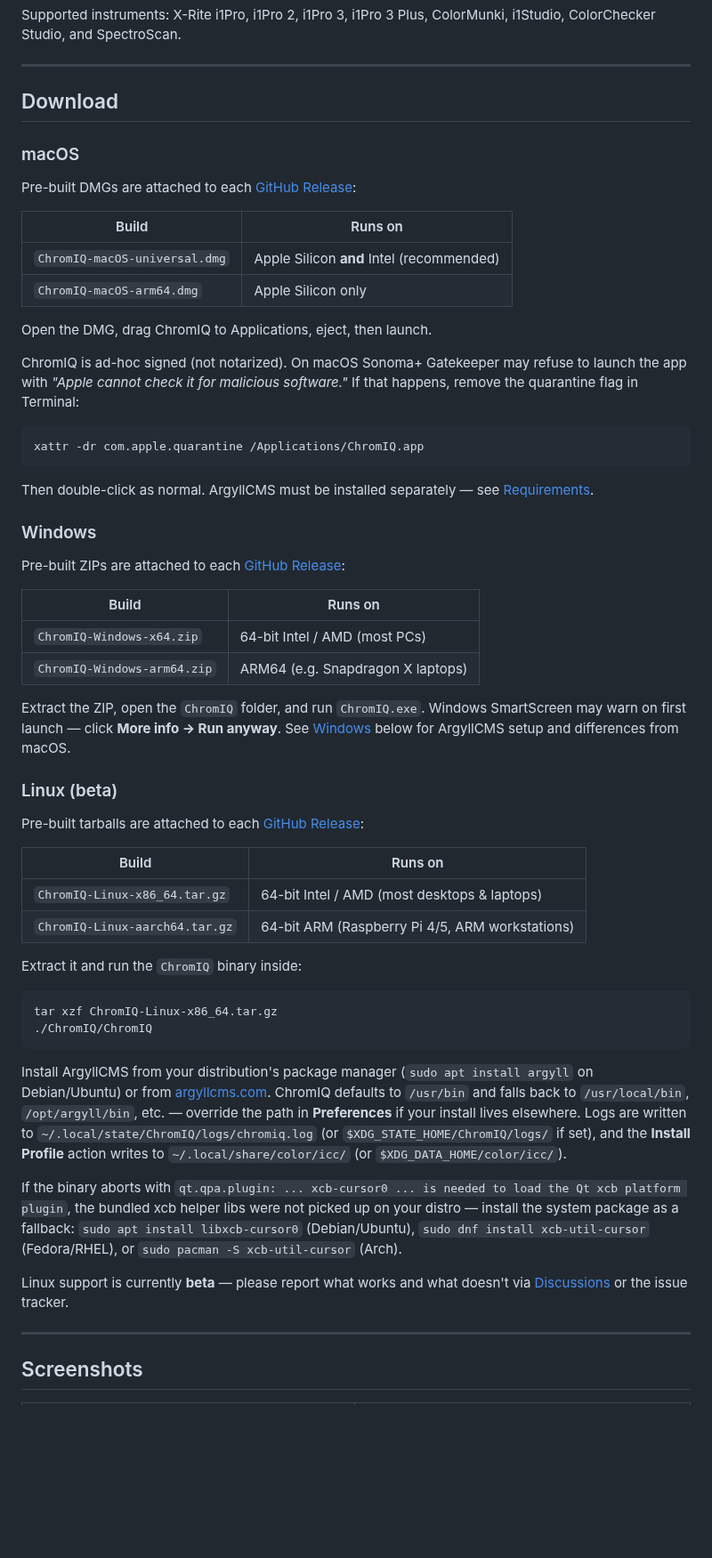
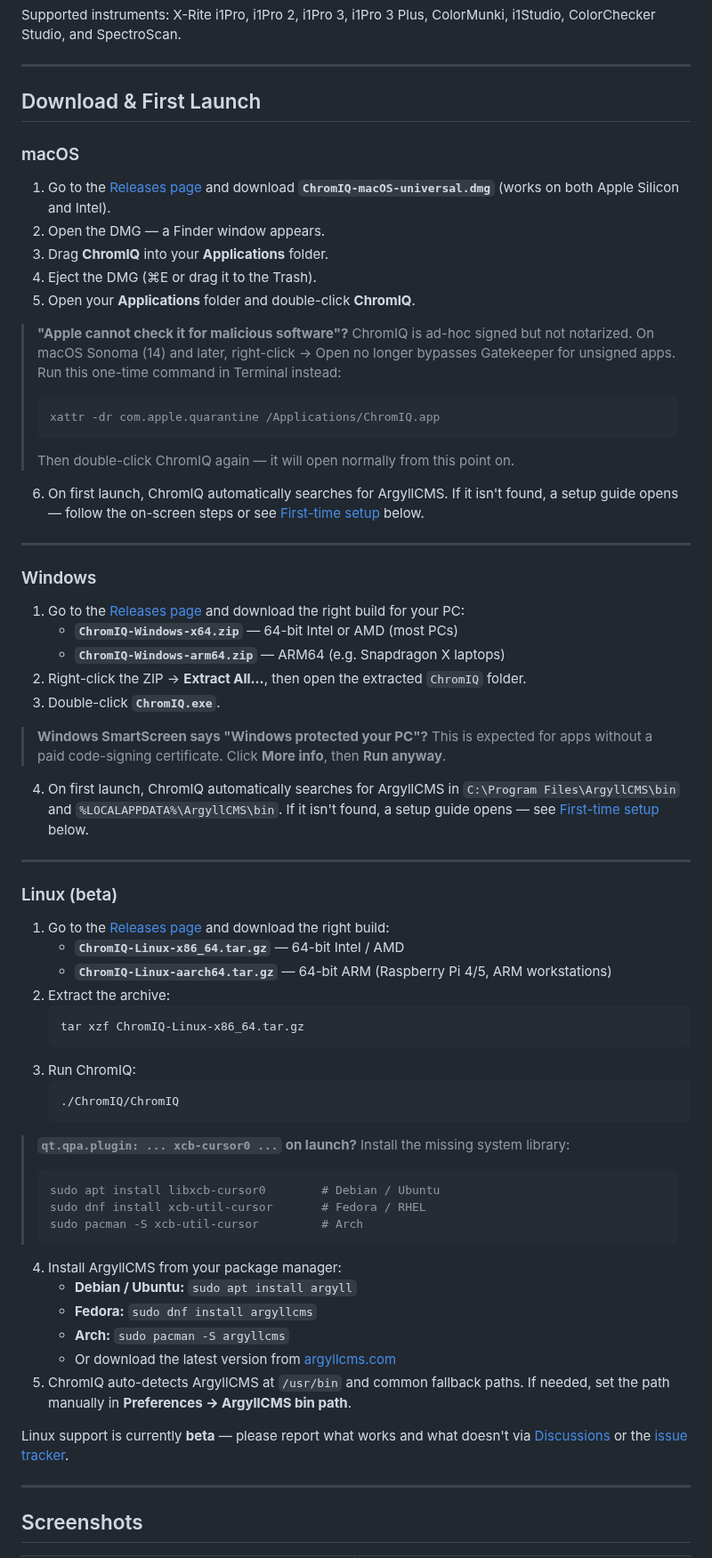
Before and after one commit to andrewphipps00/ChromIQ, a Markdown page: README.md, the part around one of its changes. Shown at 89% size. Rendered like a GitHub page; blank space fills up the shorter version.

Commit message:
docs: rewrite installation & first-launch instructions as step-by-step guides
macOS: numbered steps (download → drag → eject → launch) with a clear
callout block for the Gatekeeper/quarantine workaround explaining why
right-click → Open no longer works on Sonoma+ and giving the exact
xattr command.

Windows: numbered steps with a callout block for SmartScreen.

Linux: numbered steps with callout block for the xcb-cursor error,
per-distro ArgyllCMS install commands, and auto-detection note.

First-time setup: rewritten as cross-platform instructions covering
ArgyllCMS install per OS and three-step fallback when auto-detection fails.

Installation section renamed to "Building from source" to remove
duplication with the new Download & First Launch section.

https://claude.ai/code/session_01X8J7QEf83En2yk3jDM6cFi

Co-authored-by: Claude <noreply@anthropic.com>

````diff
--- a/README.md
+++ b/README.md
@@ -8,59 +8,72 @@ Supported instruments: X-Rite i1Pro, i1Pro 2, i1Pro 3, i1Pro 3 Plus, ColorMunki,
 
 ---
 
-## Download
+## Download & First Launch
 
 ### macOS
 
-Pre-built DMGs are attached to each [GitHub Release](https://github.com/itsab1989/ChromIQ/releases/latest):
+1. Go to the [Releases page](https://github.com/itsab1989/ChromIQ/releases/latest) and download **`ChromIQ-macOS-universal.dmg`** (works on both Apple Silicon and Intel).
+2. Open the DMG — a Finder window appears.
+3. Drag **ChromIQ** into your **Applications** folder.
+4. Eject the DMG (⌘E or drag it to the Trash).
+5. Open your **Applications** folder and double-click **ChromIQ**.
 
-| Build | Runs on |
-|-------|---------|
-| `ChromIQ-macOS-universal.dmg` | Apple Silicon **and** Intel (recommended) |
-| `ChromIQ-macOS-arm64.dmg` | Apple Silicon only |
+> **"Apple cannot check it for malicious software"?**
+> ChromIQ is ad-hoc signed but not notarized. On macOS Sonoma (14) and later, right-click → Open no longer bypasses Gatekeeper for unsigned apps. Run this one-time command in Terminal instead:
+> ```
+> xattr -dr com.apple.quarantine /Applications/ChromIQ.app
+> ```
+> Then double-click ChromIQ again — it will open normally from this point on.
 
-Open the DMG, drag ChromIQ to Applications, eject, then launch.
+6. On first launch, ChromIQ automatically searches for ArgyllCMS. If it isn't found, a setup guide opens — follow the on-screen steps or see [First-time setup](#first-time-setup) below.
 
-ChromIQ is ad-hoc signed (not notarized). On macOS Sonoma+ Gatekeeper may refuse to launch the app with *"Apple cannot check it for malicious software."* If that happens, remove the quarantine flag in Terminal:
-
-```
-xattr -dr com.apple.quarantine /Applications/ChromIQ.app
-```
-
-Then double-click as normal. ArgyllCMS must be installed separately — see [Requirements](#requirements).
+---
 
 ### Windows
 
-Pre-built ZIPs are attached to each [GitHub Release](https://github.com/itsab1989/ChromIQ/releases/latest):
+1. Go to the [Releases page](https://github.com/itsab1989/ChromIQ/releases/latest) and download the right build for your PC:
+   - **`ChromIQ-Windows-x64.zip`** — 64-bit Intel or AMD (most PCs)
+   - **`ChromIQ-Windows-arm64.zip`** — ARM64 (e.g. Snapdragon X laptops)
+2. Right-click the ZIP → **Extract All…**, then open the extracted `ChromIQ` folder.
+3. Double-click **`ChromIQ.exe`**.
 
-| Build | Runs on |
-|-------|---------|
-| `ChromIQ-Windows-x64.zip` | 64-bit Intel / AMD (most PCs) |
-| `ChromIQ-Windows-arm64.zip` | ARM64 (e.g. Snapdragon X laptops) |
+> **Windows SmartScreen says "Windows protected your PC"?**
+> This is expected for apps without a paid code-signing certificate. Click **More info**, then **Run anyway**.
 
-Extract the ZIP, open the `ChromIQ` folder, and run `ChromIQ.exe`. Windows SmartScreen may warn on first launch — click **More info → Run anyway**. See [Windows](#windows) below for ArgyllCMS setup and differences from macOS.
+4. On first launch, ChromIQ automatically searches for ArgyllCMS in `C:\Program Files\ArgyllCMS\bin` and `%LOCALAPPDATA%\ArgyllCMS\bin`. If it isn't found, a setup guide opens — see [First-time setup](#first-time-setup) below.
+
+---
 
 ### Linux (beta)
 
-Pre-built tarballs are attached to each [GitHub Release](https://github.com/itsab1989/ChromIQ/releases/latest):
+1. Go to the [Releases page](https://github.com/itsab1989/ChromIQ/releases/latest) and download the right build:
+   - **`ChromIQ-Linux-x86_64.tar.gz`** — 64-bit Intel / AMD
+   - **`ChromIQ-Linux-aarch64.tar.gz`** — 64-bit ARM (Raspberry Pi 4/5, ARM workstations)
+2. Extract the archive:
+   ```
+   tar xzf ChromIQ-Linux-x86_64.tar.gz
+   ```
+3. Run ChromIQ:
+   ```
+   ./ChromIQ/ChromIQ
+   ```
 
-| Build | Runs on |
-|-------|---------|
-| `ChromIQ-Linux-x86_64.tar.gz` | 64-bit Intel / AMD (most desktops & laptops) |
-| `ChromIQ-Linux-aarch64.tar.gz` | 64-bit ARM (Raspberry Pi 4/5, ARM workstations) |
+> **`qt.qpa.plugin: ... xcb-cursor0 ...` on launch?**
+> Install the missing system library:
+> ```
+> sudo apt install libxcb-cursor0        # Debian / Ubuntu
+> sudo dnf install xcb-util-cursor       # Fedora / RHEL
+> sudo pacman -S xcb-util-cursor         # Arch
+> ```
 
-Extract it and run the `ChromIQ` binary inside:
+4. Install ArgyllCMS from your package manager:
+   - **Debian / Ubuntu:** `sudo apt install argyll`
+   - **Fedora:** `sudo dnf install argyllcms`
+   - **Arch:** `sudo pacman -S argyllcms`
+   - Or download the latest version from [argyllcms.com](https://www.argyllcms.com/downloadlinux.html)
+5. ChromIQ auto-detects ArgyllCMS at `/usr/bin` and common fallback paths. If needed, set the path manually in **Preferences → ArgyllCMS bin path**.
 
-```
-tar xzf ChromIQ-Linux-x86_64.tar.gz
-./ChromIQ/ChromIQ
-```
-
-Install ArgyllCMS from your distribution's package manager (`sudo apt install argyll` on Debian/Ubuntu) or from [argyllcms.com](https://www.argyllcms.com/downloadlinux.html). ChromIQ defaults to `/usr/bin` and falls back to `/usr/local/bin`, `/opt/argyll/bin`, etc. — override the path in **Preferences** if your install lives elsewhere. Logs are written to `~/.local/state/ChromIQ/logs/chromiq.log` (or `$XDG_STATE_HOME/ChromIQ/logs/` if set), and the **Install Profile** action writes to `~/.local/share/color/icc/` (or `$XDG_DATA_HOME/color/icc/`).
-
-If the binary aborts with `qt.qpa.plugin: ... xcb-cursor0 ... is needed to load the Qt xcb platform plugin`, the bundled xcb helper libs were not picked up on your distro — install the system package as a fallback: `sudo apt install libxcb-cursor0` (Debian/Ubuntu), `sudo dnf install xcb-util-cursor` (Fedora/RHEL), or `sudo pacman -S xcb-util-cursor` (Arch).
-
-Linux support is currently **beta** — please report what works and what doesn't via [Discussions](https://github.com/itsab1989/ChromIQ/discussions) or the issue tracker.
+Linux support is currently **beta** — please report what works and what doesn't via [Discussions](https://github.com/itsab1989/ChromIQ/discussions) or the [issue tracker](https://github.com/itsab1989/ChromIQ/issues).
 
 ---
 
````
Also changed, not shown: other parts of README.md (+12 -7 lines).
